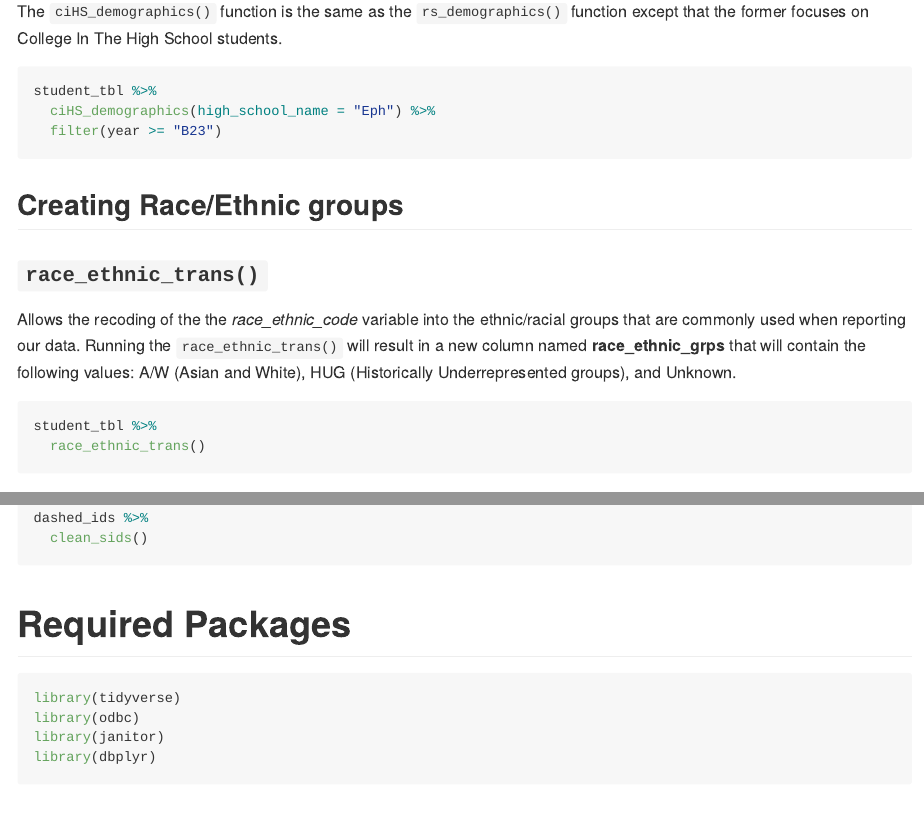
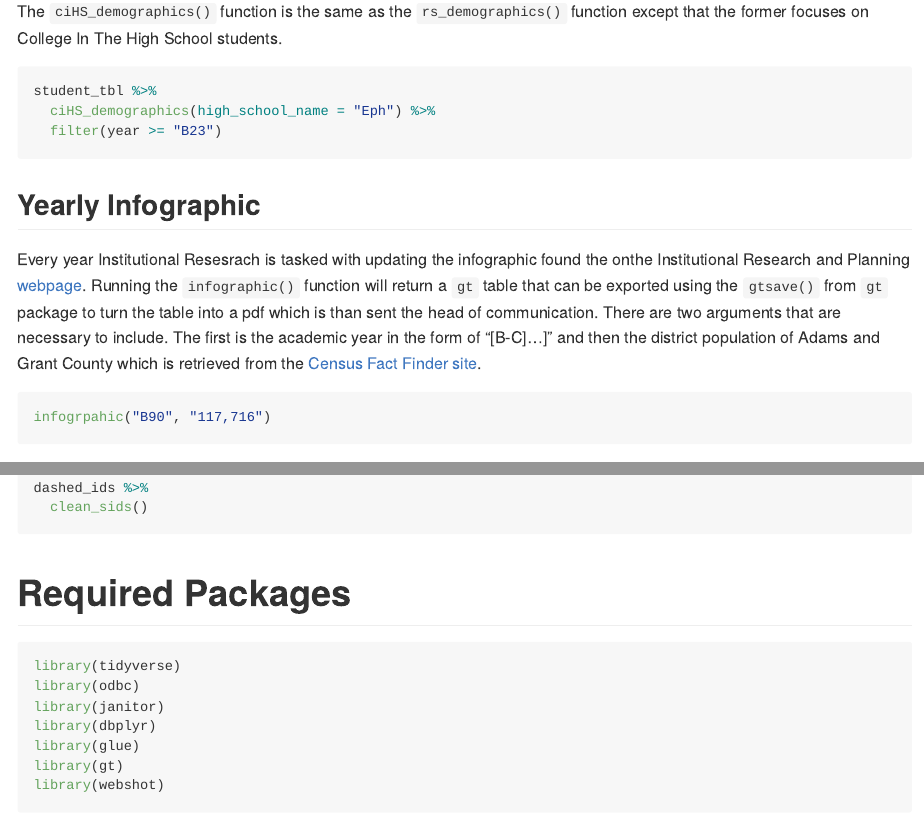
Before and after one commit to VParton/bbccIR, an R Markdown document (README.Rmd): the page in a window 1100 px wide, from 3600 px down, and a second part further down, joined at a grey line. The pictures show the output file README.md that the author committed with the source, drawn offline in the style of GitHub.

Commit message:
Adding (infographic) and removing (ethnicity) functions.

````diff
--- a/README.Rmd
+++ b/README.Rmd
@@ -153,17 +153,16 @@ student_tbl %>%
   filter(year >= "B23")
 ```
 
+## Yearly Infographic
 
-## Creating Race/Ethnic groups
+Every year Institutional Resesrach is tasked with updating the infographic found the onthe Institutional Research and Planning [webpage](https://www.bigbend.edu/information-center/institutional-research-planning/). Running the `infographic()` function will return a `gt` table that can be exported using the `gtsave()` from `gt` package to turn the table into a pdf which is than sent the head of communication. There are two arguments that are necessary to include. The first is the academic year in the form of "[B-C]...]" and then the district population of Adams and Grant County which is retrieved from the [Census Fact Finder site](https://www.census.gov/quickfacts/fact/table/grantcountywashington,adamscountywashington,US/PST045219).
 
-### `race_ethnic_trans()`
+```{r infographic}
+infogrpahic("B90", "117,716")
 
-Allows the recoding of the the *race_ethnic_code* variable into the ethnic/racial groups that are commonly used when reporting our data. Running the `race_ethnic_trans()` will result in a new column named **race_ethnic_grps** that will contain the following values: A/W (Asian and White), HUG (Historically Underrepresented groups), and Unknown.
+```
 
-```{r race_ethnic_grps}
-student_tbl %>%
-  race_ethnic_trans()
-```
+
 
 ## Dealing With SIDs
 
@@ -188,6 +187,9 @@ library(tidyverse)
 library(odbc)
 library(janitor)
 library(dbplyr)
+library(glue)
+library(gt)
+library(webshot)
 ```
 
 
````
Also changed, not shown: NEWS.md (+0 -2 lines), R/infographic.R (+1 -1 lines), R/race_ethnic_trans.R (deleted, +0 -19 lines), README.md, 3 other files.
